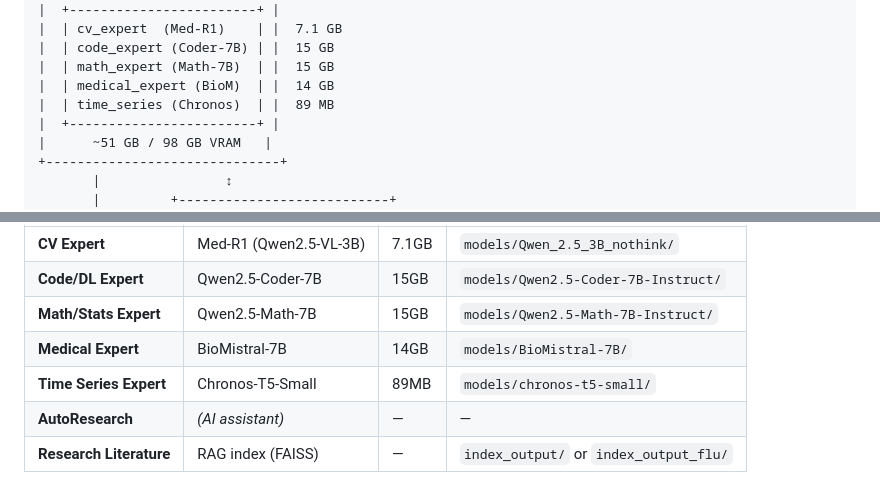
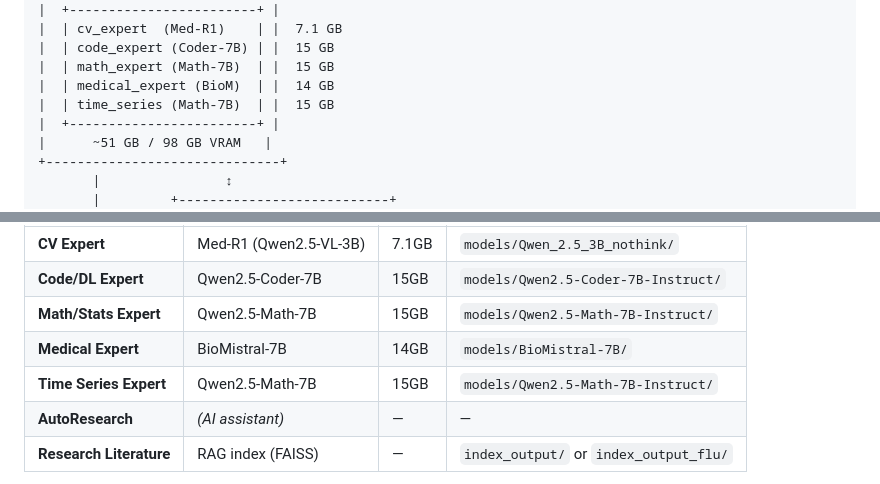
Before and after one commit to grmc1999/MLSS26_HACKATHON, a Markdown page: README.md, 2 parts joined by grey strips. Rendered like a GitHub page.

Commit message:
docs: time_series_expert uses Qwen2.5-Math-7B (not Chronos)

```diff
--- a/README.md
+++ b/README.md
@@ -82,7 +82,7 @@ User / Dashboard
 |  | code_expert (Coder-7B) | |  15 GB
 |  | math_expert (Math-7B)  | |  15 GB
 |  | medical_expert (BioM)  | |  14 GB
-|  | time_series (Chronos)  | |  89 MB
+|  | time_series (Math-7B)  | |  15 GB
 |  +------------------------+ |
 |      ~51 GB / 98 GB VRAM   |
 +------------------------------+
@@ -124,7 +124,7 @@ When the pipeline consults an expert, it loads a local model on **GPU 1** (reser
 | **Code/DL Expert** | Qwen2.5-Coder-7B | 15GB | `models/Qwen2.5-Coder-7B-Instruct/` |
 | **Math/Stats Expert** | Qwen2.5-Math-7B | 15GB | `models/Qwen2.5-Math-7B-Instruct/` |
 | **Medical Expert** | BioMistral-7B | 14GB | `models/BioMistral-7B/` |
-| **Time Series Expert** | Chronos-T5-Small | 89MB | `models/chronos-t5-small/` |
+| **Time Series Expert** | Qwen2.5-Math-7B | 15GB | `models/Qwen2.5-Math-7B-Instruct/` |
 | **AutoResearch** | *(AI assistant)* | — | — |
 | **Research Literature** | RAG index (FAISS) | — | `index_output/` or `index_output_flu/` |
 
```
Also changed, not shown: .opencode/commands/autoresearch_pipeline.md (+2 -2 lines).
